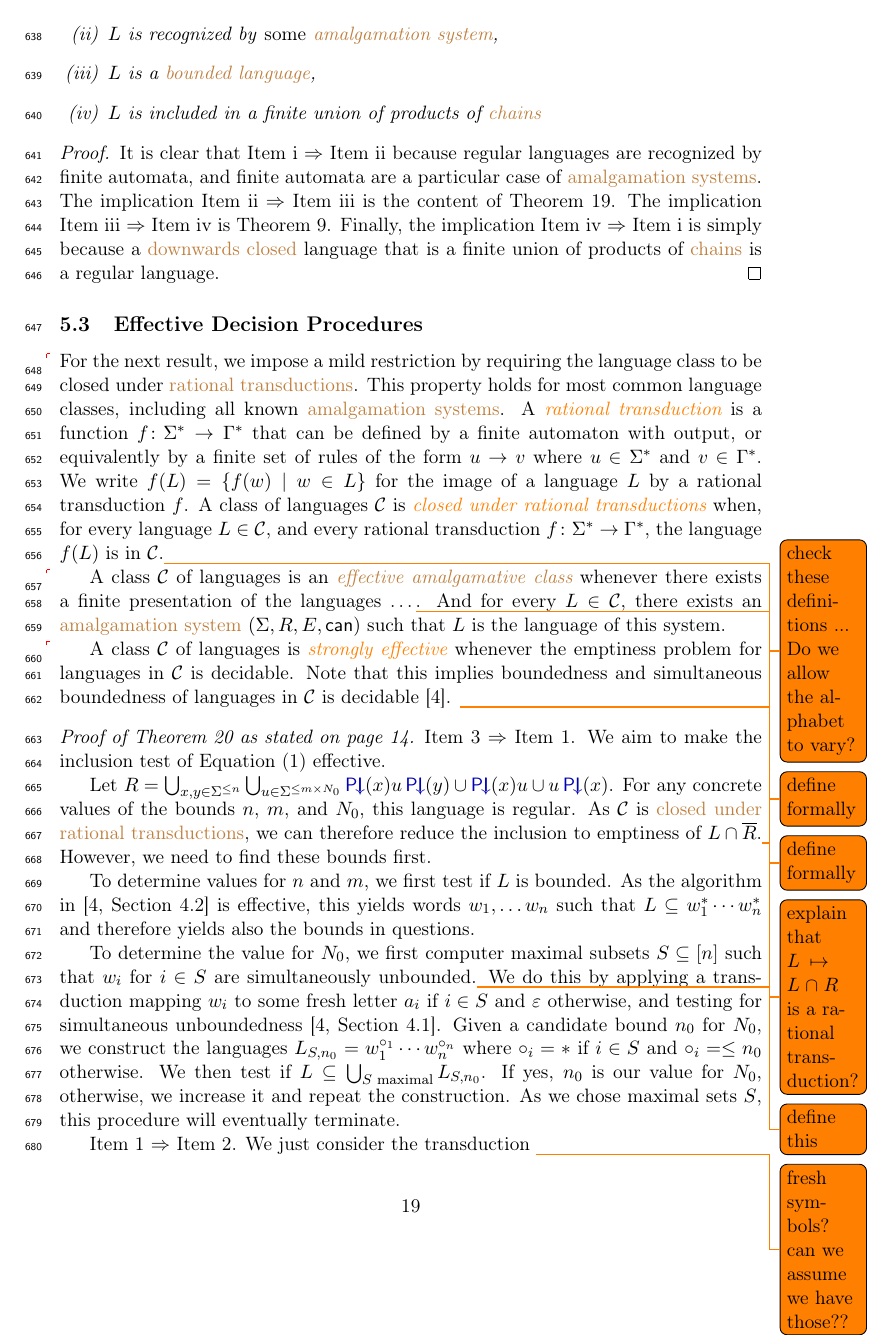
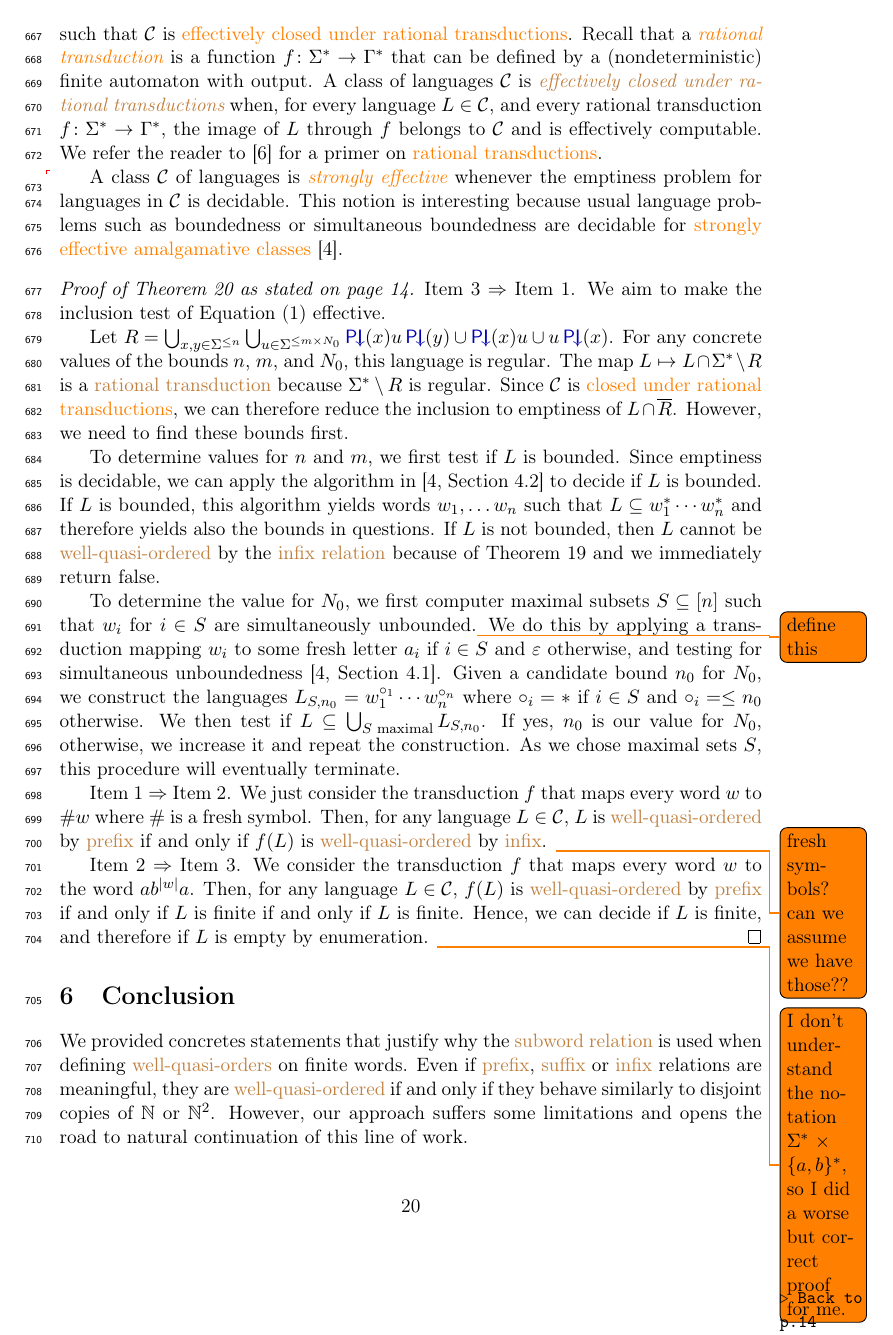
Before and after one commit to AliaumeL/word-ordering-wqo, a LaTeX paper (wqo-on-words.tex, which reads src/amalgam.tex): page 19 of 24 before the commit and page 20 of 25 after it. Compiled offline with pdfLaTeX; a LaTeX package or settings file that is missing is left out.

Commit message:
new proofs

```diff
--- a/src/amalgam.tex
+++ b/src/amalgam.tex
@@ -353,6 +371,3 @@ the \kl{infix relation}.
 \subsection{Effective Decision Procedures}
 \label{infixes-amalgamation-effective:subsec}
 
-\AP For the next result, we impose a mild restriction by requiring the language
-class to be closed under \kl{rational transductions}. This property holds for
-most common language classes, including all known \kl{amalgamation systems}. A
@@ -359,23 +385,18 @@ most common language classes, including all known \kl{amalgamation systems}. A
+effective \kl{amalgamation system} recognizing $L$, and such that $\mathcal{C}$
+is \kl{effectively closed under rational transductions}. Recall that a
 \intro{rational transduction} is a function $f \colon \Sigma^* \to \Gamma^*$
-that can be defined by a finite automaton with output, or equivalently by a
-finite set of rules of the form $u \to v$ where $u \in \Sigma^*$ and $v \in
-\Gamma^*$. We write $f(L) = \setof{f(w)}{w \in L}$ for the image of a language
-$L$ by a rational transduction $f$. A class of languages $\mathcal{C}$ is
-\intro{closed under rational transductions} when, for every language $L \in
-\mathcal{C}$, and every rational transduction $f \colon \Sigma^* \to \Gamma^*$,
-the language $f(L)$ is in $\mathcal{C}$.\todo{check these definitions ... Do we allow
-the alphabet to vary?}
-
-\AP A class $\mathcal{C}$ of languages is an \intro{effective amalgamative
-class} whenever there exists a finite presentation of the languages \dots\todo{
-define formally}. And for every $L \in \mathcal{C}$, there exists an
-\kl{amalgamation system} $(\Sigma, R, E, \canrun)$ such that $L$ is the
-language of this system.
+that can be defined by a (nondeterministic) finite automaton with output. A
+class of languages $\mathcal{C}$ is \intro{effectively closed under rational
+transductions} when, for every language $L \in \mathcal{C}$, and every rational
+transduction $f \colon \Sigma^* \to \Gamma^*$, the image of $L$ through $f$
+belongs to $\mathcal{C}$ and is effectively computable. We refer the reader to
+\cite{BERST79} for a primer on \kl{rational transductions}.
 
 \AP A class $\mathcal{C}$ of languages is \intro(amalg){strongly effective}
 whenever the emptiness problem for languages in $\mathcal{C}$ is decidable.
-Note that this implies boundedness and simultaneous boundedness of languages in
-$\mathcal{C}$ is decidable \cite{ASZZ24}. \todo{define formally}
+This notion is interesting because usual language problems such as boundedness
+or simultaneous boundedness are decidable for \kl{strongly effective
+amalgamative classes}~\cite{ASZZ24}.
 
 \begin{proofof}{infix-wqo-is-emptiness:thm}
 	\cref{emptiness-decidable} $\Rightarrow$ \cref{wqo-infix-decidable}. We aim to make the inclusion test of \cref{bounded-language:eq} effective.
@@ -383,16 +404,20 @@ $\mathcal{C}$ is decidable \cite{ASZZ24}. \todo{define formally}
     Let $R = \bigcup_{x,y \in \Sigma^{\leq n}} \bigcup_{u \in \Sigma^{\leq m
     \times N_0}} \InfPeriodChain{x} u \InfPeriodChain{y} \cup
     \InfPeriodChain{x}u \cup u\InfPeriodChain{x}$. For any concrete values of
-    the bounds $n$, $m$, and $N_0$, this language is regular. As $\mathcal{C}$
-    is \kl{closed under rational transductions}, we can therefore reduce the
-    inclusion to emptiness of $L \cap \overline{R}$.\todo{explain that $L
-    \mapsto L \cap R$ is a rational  transduction?} However, we need to find
+    the bounds $n$, $m$, and $N_0$, this language is regular. The map $L
+    \mapsto L \cap \Sigma^* \setminus R$  is a \kl{rational transduction}
+    because $\Sigma^* \setminus R$ is regular. Since $\mathcal{C}$ is
+    \kl{closed under rational transductions}, we can therefore reduce the
+    inclusion to emptiness of $L \cap \overline{R}$. However, we need to find
     these bounds first.
 
-    To determine values for $n$ and $m$, we first test if $L$ is bounded. As
-    the algorithm in \cite[Section 4.2]{ASZZ24} is effective, this yields words
-    $w_1, \ldots w_n$ such that $L \subseteq w_1^* \cdots w_n^*$ and therefore
-    yields also the bounds in questions.
+    To determine values for $n$ and $m$, we first test if $L$ is bounded. Since
+    emptiness is decidable, we can apply the algorithm in~\cite[Section
+    4.2]{ASZZ24} to decide if $L$ is bounded. If $L$ is bounded, this algorithm
+    yields words $w_1, \ldots w_n$ such that $L \subseteq w_1^* \cdots w_n^*$
+    and therefore yields also the bounds in questions. If $L$ is not bounded,
+    then $L$ cannot be \kl{well-quasi-ordered} by the \kl{infix relation}
+    because of \cref{infix-amalgamation:thm} and we immediately return false.
 
     To determine the value for $N_0$, we first computer maximal subsets $S
     \subseteq [n]$ such that $w_i$ for $i \in S$ are simultaneously unbounded.\todo{define this}
@@ -406,7 +431,19 @@ $\mathcal{C}$ is decidable \cite{ASZZ24}. \todo{define formally}
     otherwise, we increase it and repeat the construction. As we chose maximal
     sets $S$, this procedure will eventually terminate.
 
-    \cref{wqo-infix-decidable} $\Rightarrow$ \cref{wqo-prefix-decidable}. We
-    just consider the transduction \todo{fresh symbols? can we assume we have those??}
+    \cref{wqo-infix-decidable} $\Rightarrow$
+    \cref{wqo-prefix-decidable}. We just consider the transduction $f$
+    that maps every word $w$ to $\# w$ where $\# $ is a fresh symbol. Then, for
+    any language $L \in \mathcal C$, $L$ is \kl{well-quasi-ordered} by
+    \kl{prefix} if and only if $f(L)$ is \kl{well-quasi-ordered} by \kl{infix}.
+    \todo{fresh symbols? can we assume we have those??}
 
     \cref{wqo-prefix-decidable} $\Rightarrow$
+    \cref{emptiness-decidable}. We consider the transduction $f$ that
+    maps every word $w$ to the word $a b^{|w|} a$.
+    Then, for any language $L \in \mathcal C$, $f(L)$ is \kl{well-quasi-ordered}
+    by \kl{prefix} if and only if $L$ is finite if and only if $L$ is finite.
+    Hence, we can decide if $L$ is finite, and therefore if $L$ is empty
+    by enumeration.
+    \todo{I don't understand the notation $\Sigma^* \times \set{a,b}^*$, so I did
+    a worse but correct proof for me.}
```
Also changed, not shown: src/conclusion.tex (+4 -4 lines), src/infixes.tex (+13 -15 lines), src/amalgam.tex (91 more changed lines).
